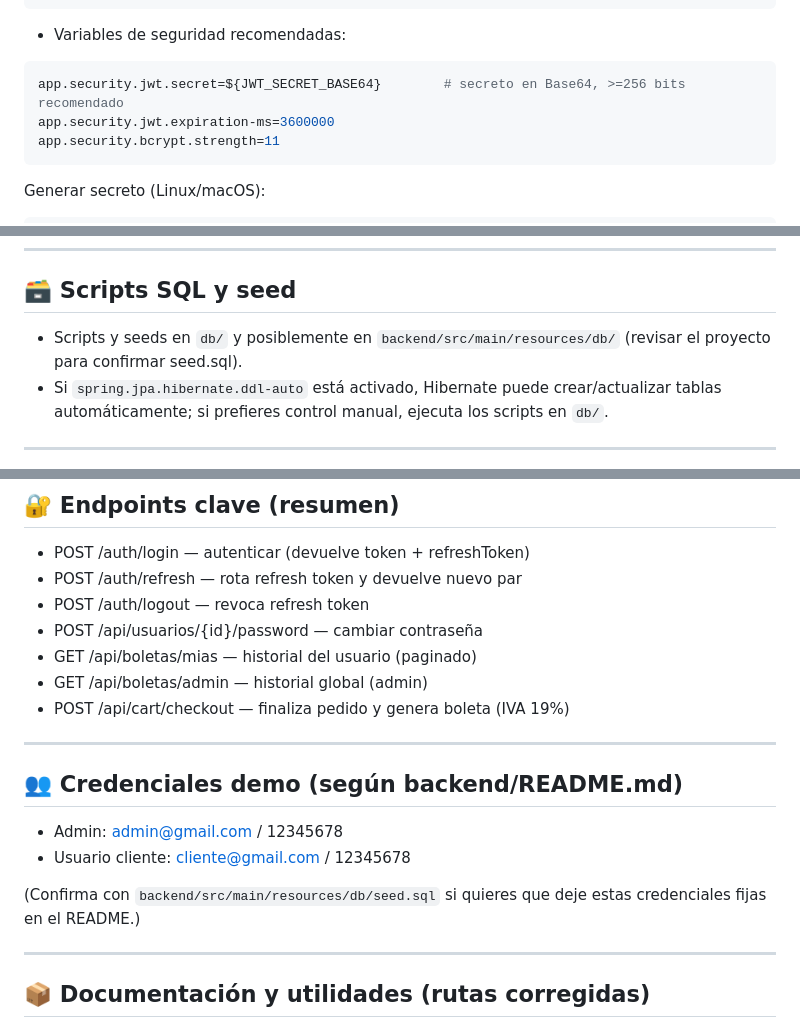
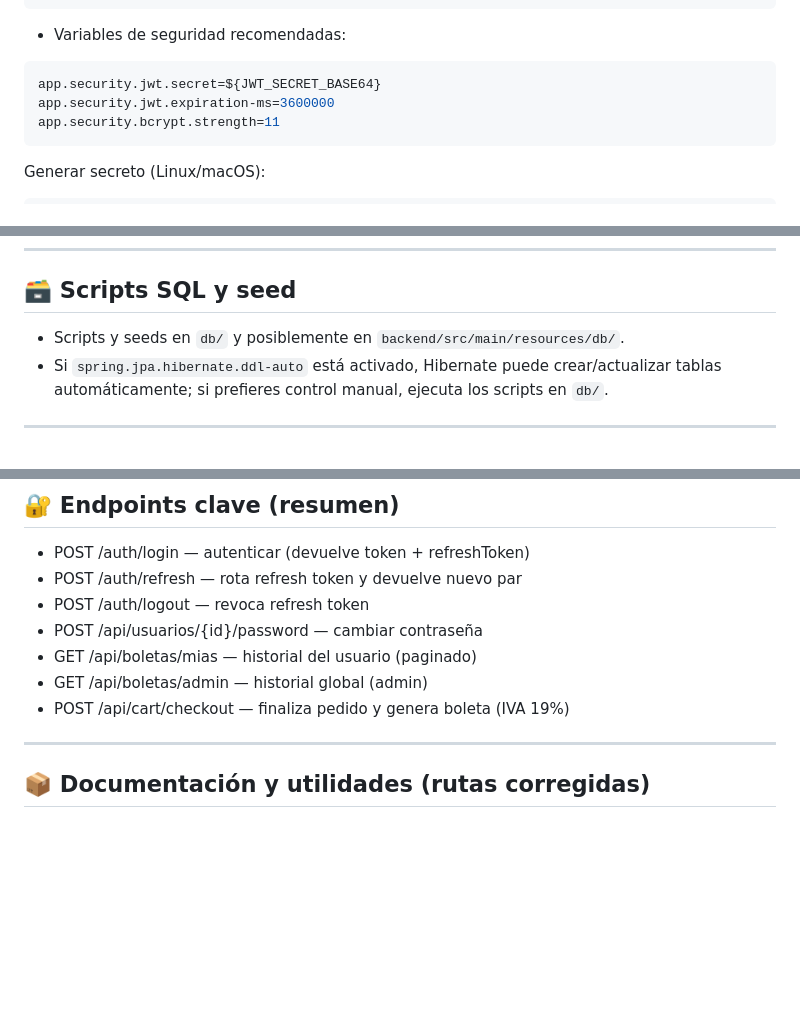
Before and after one commit to iggn00/Dulce-Vida-Web, a Markdown page: README.md, 3 parts joined by grey strips. Rendered like a GitHub page; blank space fills up the shorter version.

````diff
--- a/README.md
+++ b/README.md
@@ -70,7 +70,7 @@ spring.datasource.password=TU_CONTRASEÑA
 ```
 - Variables de seguridad recomendadas:
 ```properties
-app.security.jwt.secret=${JWT_SECRET_BASE64}        # secreto en Base64, >=256 bits recomendado
+app.security.jwt.secret=${JWT_SECRET_BASE64}
 app.security.jwt.expiration-ms=3600000
 app.security.bcrypt.strength=11
 ```
@@ -124,7 +124,7 @@ cd backend
 
 ## 🗃️ Scripts SQL y seed
 
-- Scripts y seeds en `db/` y posiblemente en `backend/src/main/resources/db/` (revisar el proyecto para confirmar seed.sql).
+- Scripts y seeds en `db/` y posiblemente en `backend/src/main/resources/db/`.
 - Si `spring.jpa.hibernate.ddl-auto` está activado, Hibernate puede crear/actualizar tablas automáticamente; si prefieres control manual, ejecuta los scripts en `db/`.
 
 ---
@@ -138,15 +138,6 @@ cd backend
 - GET /api/boletas/mias — historial del usuario (paginado)
 - GET /api/boletas/admin — historial global (admin)
 - POST /api/cart/checkout — finaliza pedido y genera boleta (IVA 19%)
-
----
-
-## 👥 Credenciales demo (según backend/README.md)
-
-- Admin: admin@gmail.com / 12345678
-- Usuario cliente: cliente@gmail.com / 12345678
-
-(Confirma con `backend/src/main/resources/db/seed.sql` si quieres que deje estas credenciales fijas en el README.)
 
 ---
 
````
